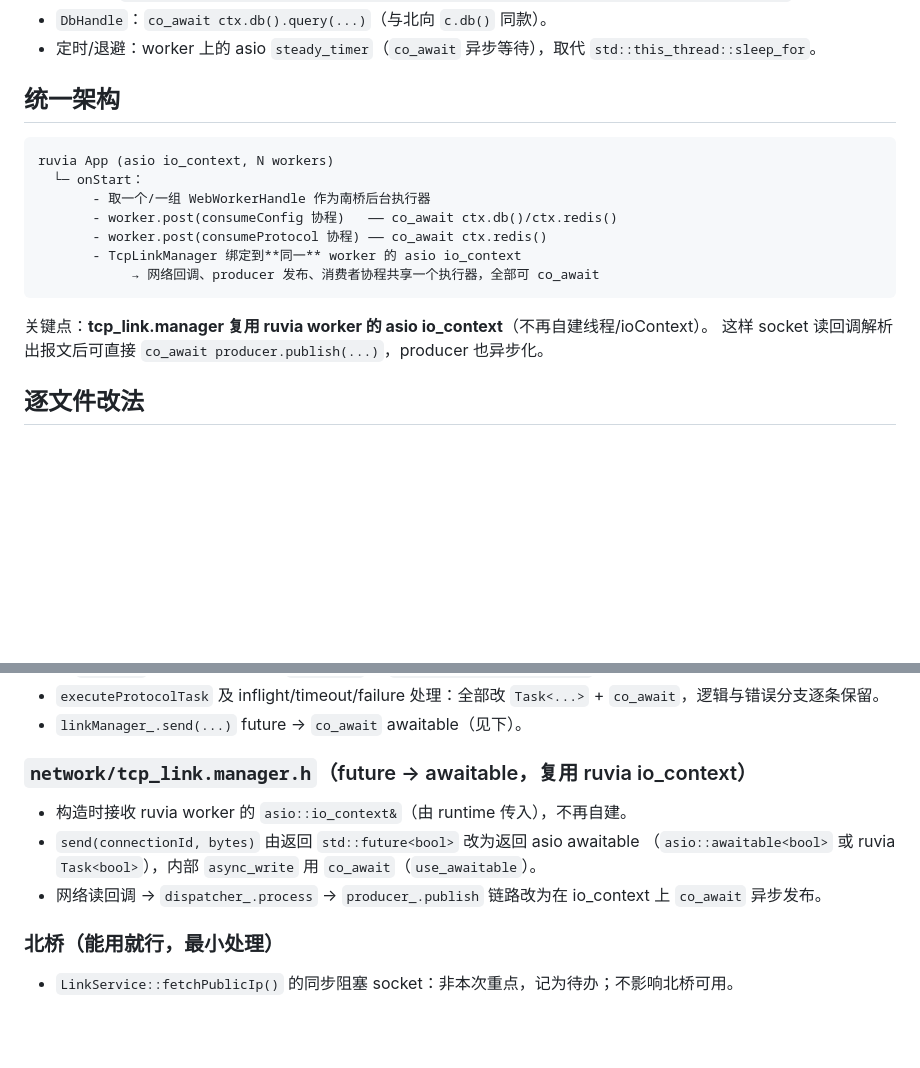
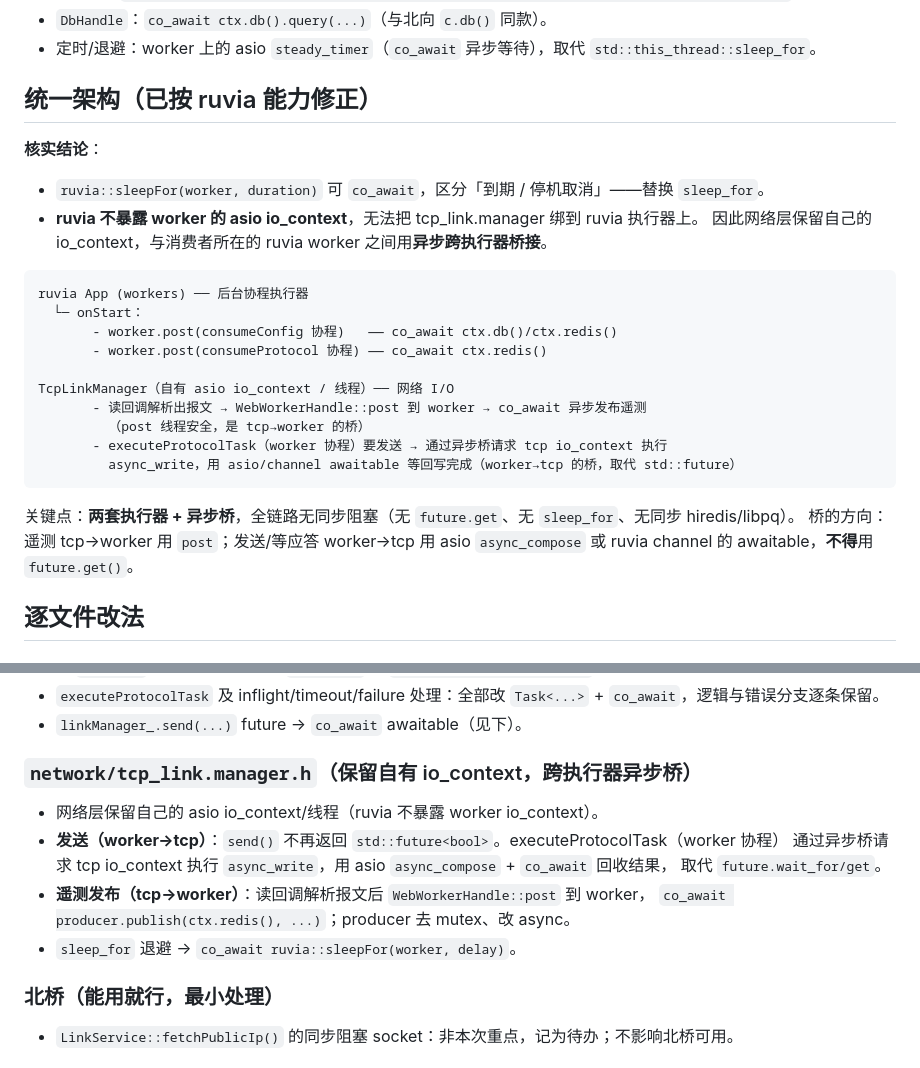
Before and after one commit to hyird/iot-engine, a Markdown page: docs/southbridge-async-migration.md, 2 parts joined by grey strips. Drawn GitHub-style; blank space fills up the shorter version.

Commit message:
Refine southbridge async plan: cross-executor bridges (ruvia hides worker io_context)
Co-Authored-By: Claude Opus 4.8 (1M context) <noreply@anthropic.com>

````diff
--- a/docs/southbridge-async-migration.md
+++ b/docs/southbridge-async-migration.md
@@ -18,20 +18,29 @@
 - `DbHandle`：`co_await ctx.db().query(...)`（与北向 `c.db()` 同款）。
 - 定时/退避：worker 上的 asio `steady_timer`（`co_await` 异步等待），取代 `std::this_thread::sleep_for`。
 
-## 统一架构
+## 统一架构（已按 ruvia 能力修正）
+
+**核实结论**：
+- `ruvia::sleepFor(worker, duration)` 可 `co_await`，区分「到期 / 停机取消」——替换 `sleep_for`。
+- **ruvia 不暴露 worker 的 asio io_context**，无法把 tcp_link.manager 绑到 ruvia 执行器上。
+  因此网络层保留自己的 io_context，与消费者所在的 ruvia worker 之间用**异步跨执行器桥接**。
 
 ```
-ruvia App (asio io_context, N workers)
+ruvia App (workers) ── 后台协程执行器
   └─ onStart：
-       - 取一个/一组 WebWorkerHandle 作为南桥后台执行器
        - worker.post(consumeConfig 协程)   —— co_await ctx.db()/ctx.redis()
        - worker.post(consumeProtocol 协程) —— co_await ctx.redis()
-       - TcpLinkManager 绑定到**同一** worker 的 asio io_context
-            → 网络回调、producer 发布、消费者协程共享一个执行器，全部可 co_await
+
+TcpLinkManager（自有 asio io_context / 线程）── 网络 I/O
+       - 读回调解析出报文 → WebWorkerHandle::post 到 worker → co_await 异步发布遥测
+         （post 线程安全，是 tcp→worker 的桥）
+       - executeProtocolTask（worker 协程）要发送 → 通过异步桥请求 tcp io_context 执行
+         async_write，用 asio/channel awaitable 等回写完成（worker→tcp 的桥，取代 std::future）
 ```
 
-关键点：**tcp_link.manager 复用 ruvia worker 的 asio io_context**（不再自建线程/ioContext）。
-这样 socket 读回调解析出报文后可直接 `co_await producer.publish(...)`，producer 也异步化。
+关键点：**两套执行器 + 异步桥**，全链路无同步阻塞（无 `future.get`、无 `sleep_for`、无同步 hiredis/libpq）。
+桥的方向：遥测 tcp→worker 用 `post`；发送/等应答 worker→tcp 用 asio `async_compose` 或 ruvia channel 的
+awaitable，**不得**用 `future.get()`。
 
 ## 逐文件改法
 
@@ -58,11 +67,14 @@ ruvia App (asio io_context, N workers)
 - `executeProtocolTask` 及 inflight/timeout/failure 处理：全部改 `Task<...>` + `co_await`，逻辑与错误分支逐条保留。
 - `linkManager_.send(...)` future → `co_await` awaitable（见下）。
 
-### `network/tcp_link.manager.h`（future → awaitable，复用 ruvia io_context）
-- 构造时接收 ruvia worker 的 `asio::io_context&`（由 runtime 传入），不再自建。
-- `send(connectionId, bytes)` 由返回 `std::future<bool>` 改为返回 asio awaitable
-  （`asio::awaitable<bool>` 或 ruvia `Task<bool>`），内部 `async_write` 用 `co_await`（`use_awaitable`）。
-- 网络读回调 → `dispatcher_.process` → `producer_.publish` 链路改为在 io_context 上 `co_await` 异步发布。
+### `network/tcp_link.manager.h`（保留自有 io_context，跨执行器异步桥）
+- 网络层保留自己的 asio io_context/线程（ruvia 不暴露 worker io_context）。
+- **发送（worker→tcp）**：`send()` 不再返回 `std::future<bool>`。executeProtocolTask（worker 协程）
+  通过异步桥请求 tcp io_context 执行 `async_write`，用 asio `async_compose` + `co_await` 回收结果，
+  取代 `future.wait_for/get`。
+- **遥测发布（tcp→worker）**：读回调解析报文后 `WebWorkerHandle::post` 到 worker，
+  `co_await producer.publish(ctx.redis(), ...)`；producer 去 mutex、改 async。
+- `sleep_for` 退避 → `co_await ruvia::sleepFor(worker, delay)`。
 
 ### 北桥（能用就行，最小处理）
 - `LinkService::fetchPublicIp()` 的同步阻塞 socket：非本次重点，记为待办；不影响北桥可用。
````
